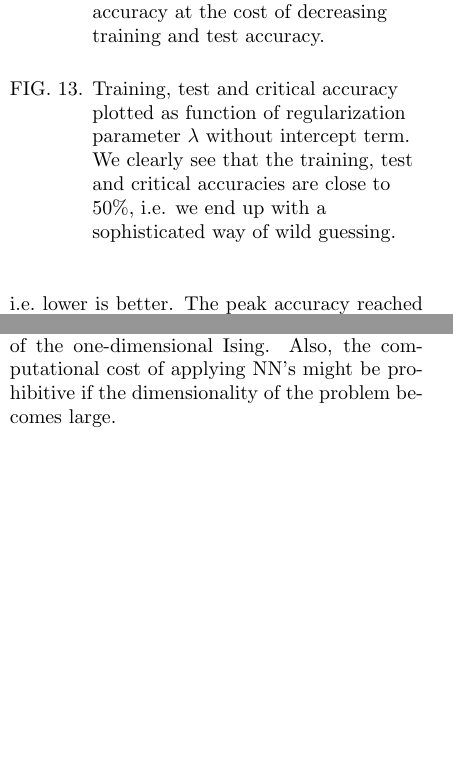
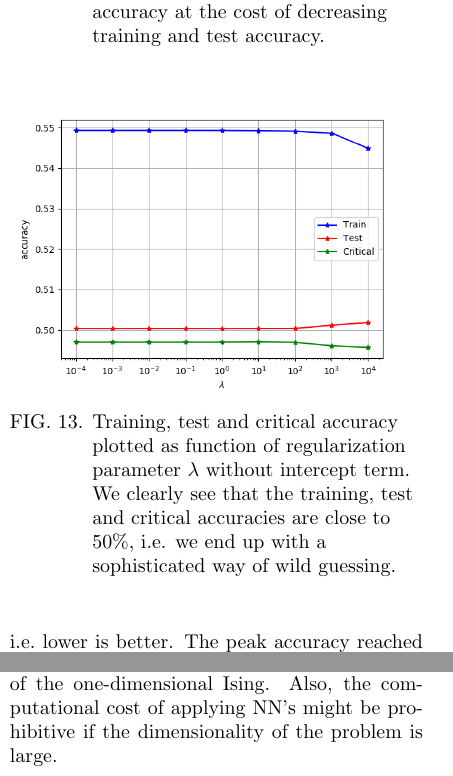
Before and after one commit to KariEriksen/FYS-STK4155, a LaTeX paper (project2/report/project2-report.tex): two parts of the columns of pages 24 and 25 of 28, joined at a grey line, cut so that both start at the same text, the shorter picture padded with empty space. Compiled offline with pdfLaTeX.

Commit message:
Added no intercept plot

```diff
--- a/project2/report/project2-report.tex
+++ b/project2/report/project2-report.tex
@@ -1149,7 +1149,7 @@ which is essentially guessing as shown in Fig.\ref{logRegNoIntercept}.
 
 \begin{figure}[h!]
 \centering
- %\includegraphics[width=1\linewidth]{logReg_acc_vs_regstrength_noIntercept.png}
+ \includegraphics[width=1\linewidth]{logReg_acc_vs_regstrength_noIntercept.png}
  \captionof{figure}{Training, test and critical accuracy plotted as function of regularization parameter $\lambda$ without
  intercept term. We clearly see that the training, test and critical accuracies are close to 50\%, i.e. we end up with
  a sophisticated way of wild guessing.
@@ -1220,7 +1220,7 @@ while the logistic model only obtained an accuracy of $\sim 60$\% independent of
 We conclude that while neural networks in general provides high flexibility it is not necessarily the best choice.
 Specifically, there are cases where we can get the same performance, using the simpler model as shown in the case of the
 one-dimensional Ising. Also, the computational cost of applying NN's might be prohibitive if the dimensionality of the problem
-becomes large.
+is large.
 
 \onecolumn{
 \printbibliography
```
Also changed, not shown: project2/report/project2-report.pdf.
